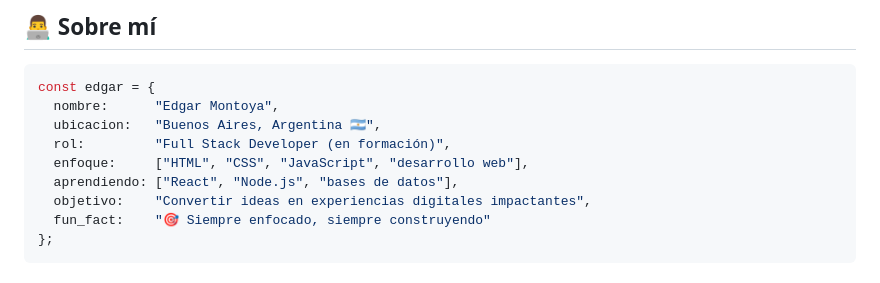
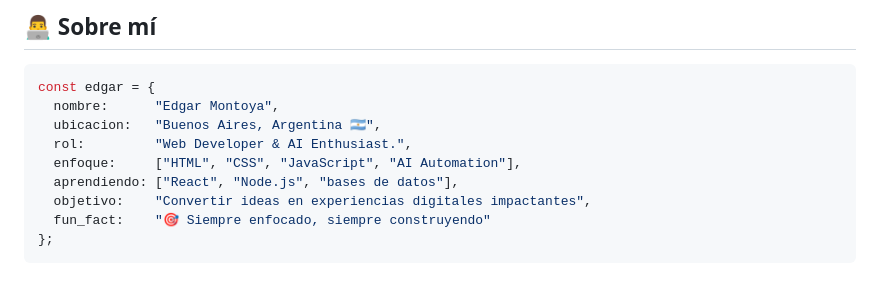
Before and after one commit to edgarmontoya935/edgarmontoya935.github.io, a Markdown page: README.md, the part around one of its changes. Rendered like a GitHub page.

Commit message:
Update README
Updated personal information and project links in README.

```diff
--- a/README.md
+++ b/README.md
@@ -22,8 +22,8 @@
 const edgar = {
   nombre:      "Edgar Montoya",
   ubicacion:   "Buenos Aires, Argentina 🇦🇷",
-  rol:         "Full Stack Developer (en formación)",
-  enfoque:     ["HTML", "CSS", "JavaScript", "desarrollo web"],
+  rol:         "Web Developer & AI Enthusiast.",
+  enfoque:     ["HTML", "CSS", "JavaScript", "AI Automation"],
   aprendiendo: ["React", "Node.js", "bases de datos"],
   objetivo:    "Convertir ideas en experiencias digitales impactantes",
   fun_fact:    "🎯 Siempre enfocado, siempre construyendo"
```
Also changed, not shown: other parts of README.md (+55 -4 lines).
